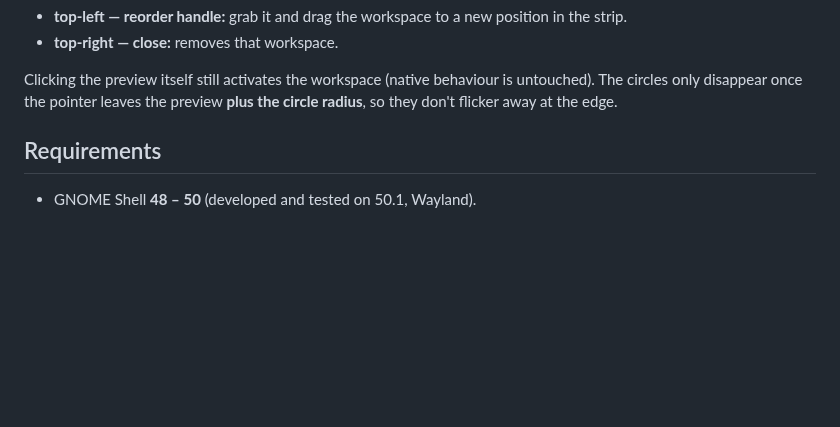
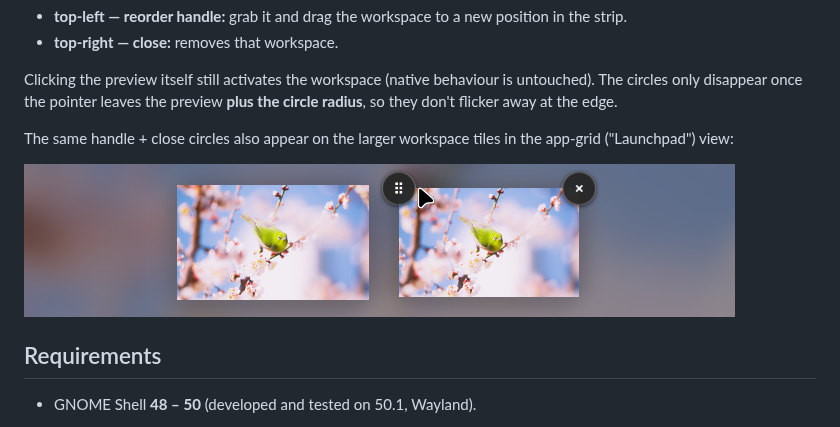
Before and after one commit to Gerry3010/mission-ws, a Markdown page: README.md, the part around the change. Rendered like a GitHub page; pictures changed too: docs/appgrid.png (added); blank space fills up the shorter version.

Commit message:
docs: add app-grid (Launchpad) screenshot + note to README
The strip GIF covers the window-picker; this static shot shows the same
reorder handle + close circles on the larger app-grid workspace tiles.

Co-Authored-By: Claude Opus 4.8 <noreply@anthropic.com>

```diff
--- a/README.md
+++ b/README.md
@@ -17,6 +17,11 @@ corners (they overhang the edge, like macOS):
 Clicking the preview itself still activates the workspace (native behaviour is
 untouched). The circles only disappear once the pointer leaves the preview
 **plus the circle radius**, so they don't flicker away at the edge.
+
+The same handle + close circles also appear on the larger workspace tiles in
+the app-grid ("Launchpad") view:
+
+![The reorder handle and close button on the app-grid workspace tiles](docs/appgrid.png)
 
 ## Requirements
 
```
